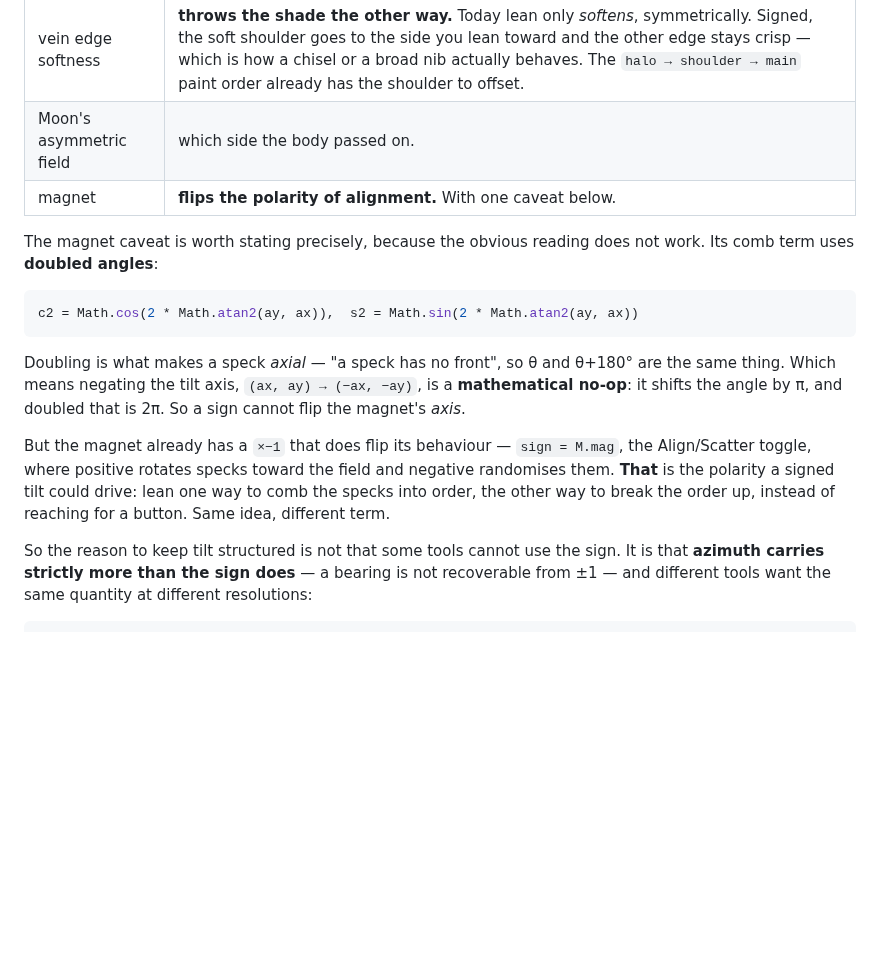
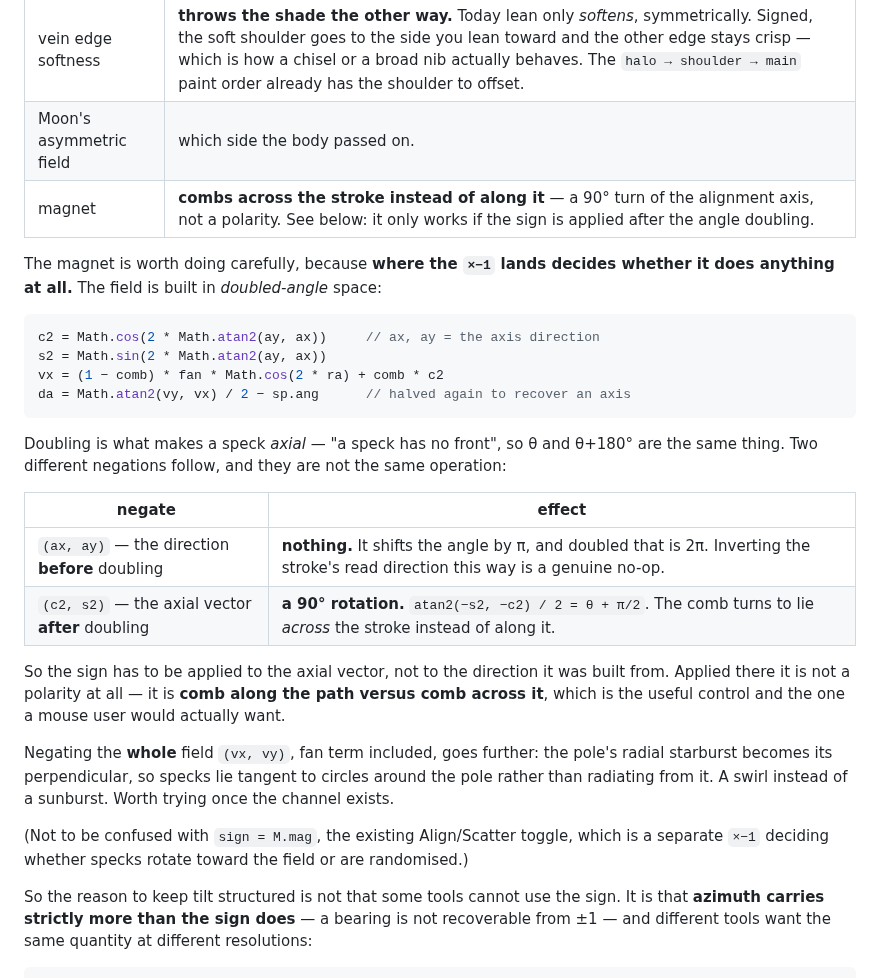
Before and after one commit to kingchddg901/stone-author, a Markdown page: docs/input-channels.md, the part around the change. GitHub-like rendering; blank space fills up the shorter version.

Commit message:
docs(design): the magnet's sign is a 90 degree turn, not a polarity
Chris, correcting me twice over: for the magnet the sign should invert the
direction read of the stroke. I had first said a sign cannot touch the magnet's
axis at all, then attributed his x-1 to the Align/Scatter toggle. Both wrong,
and the real answer is better than either.

Where the x-1 lands decides whether it does anything. The field is built in
doubled-angle space, and the two negations are different operations:

  negate (ax, ay), the direction BEFORE doubling -> nothing. Shifts the angle
  by pi, doubled that is 2pi. Inverting the stroke's read direction this way is
  a genuine no-op, which is what I was seeing.

  negate (c2, s2), the axial vector AFTER doubling -> a 90 degree rotation,
  since atan2(-s2,-c2)/2 = theta + pi/2. The comb turns to lie ACROSS the
  stroke instead of along it.

So the sign must be applied to the axial vector, not to the direction it was
built from - and applied there it is not a polarity at all. It is comb-along
versus comb-across, which is the genuinely useful control, and the obvious thing
for a mouse user's tilt slider to do since travel direction is all they have.

Noted as worth trying once the channel exists: negating the WHOLE field
(vx, vy), fan term included, turns the pole's radial starburst into its
perpendicular - specks lying tangent to circles around the pole rather than
radiating from it. A swirl instead of a sunburst.

The Align/Scatter toggle (sign = M.mag) is called out as a separate x-1 so the
two are not conflated again.

Co-Authored-By: Claude Opus 5 <noreply@anthropic.com>

````diff
--- a/docs/input-channels.md
+++ b/docs/input-channels.md
@@ -70,23 +70,36 @@ wrong** — every one of them has a real use for it, and the uses are more inter
 |---|---|
 | vein edge softness | **throws the shade the other way.** Today lean only *softens*, symmetrically. Signed, the soft shoulder goes to the side you lean toward and the other edge stays crisp — which is how a chisel or a broad nib actually behaves. The `halo → shoulder → main` paint order already has the shoulder to offset. |
 | Moon's asymmetric field | which side the body passed on. |
-| magnet | **flips the polarity of alignment.** With one caveat below. |
+| magnet | **combs across the stroke instead of along it** — a 90° turn of the alignment axis, not a polarity. See below: it only works if the sign is applied after the angle doubling. |
 
-The magnet caveat is worth stating precisely, because the obvious reading does not work. Its comb term
-uses **doubled angles**:
+The magnet is worth doing carefully, because **where the `×−1` lands decides whether it does anything at
+all.** The field is built in *doubled-angle* space:
 
 ```js
-c2 = Math.cos(2 * Math.atan2(ay, ax)),  s2 = Math.sin(2 * Math.atan2(ay, ax))
+c2 = Math.cos(2 * Math.atan2(ay, ax))     // ax, ay = the axis direction
+s2 = Math.sin(2 * Math.atan2(ay, ax))
+vx = (1 − comb) * fan * Math.cos(2 * ra) + comb * c2
+da = Math.atan2(vy, vx) / 2 − sp.ang      // halved again to recover an axis
 ```
 
-Doubling is what makes a speck *axial* — "a speck has no front", so θ and θ+180° are the same thing.
-Which means negating the tilt axis, `(ax, ay) → (−ax, −ay)`, is a **mathematical no-op**: it shifts the
-angle by π, and doubled that is 2π. So a sign cannot flip the magnet's *axis*.
+Doubling is what makes a speck *axial* — "a speck has no front", so θ and θ+180° are the same thing. Two
+different negations follow, and they are not the same operation:
 
-But the magnet already has a `×−1` that does flip its behaviour — `sign = M.mag`, the Align/Scatter
-toggle, where positive rotates specks toward the field and negative randomises them. **That** is the
-polarity a signed tilt could drive: lean one way to comb the specks into order, the other way to break the
-order up, instead of reaching for a button. Same idea, different term.
+| negate | effect |
+|---|---|
+| `(ax, ay)` — the direction **before** doubling | **nothing.** It shifts the angle by π, and doubled that is 2π. Inverting the stroke's read direction this way is a genuine no-op. |
+| `(c2, s2)` — the axial vector **after** doubling | **a 90° rotation.** `atan2(−s2, −c2) / 2 = θ + π/2`. The comb turns to lie *across* the stroke instead of along it. |
+
+So the sign has to be applied to the axial vector, not to the direction it was built from. Applied there
+it is not a polarity at all — it is **comb along the path versus comb across it**, which is the useful
+control and the one a mouse user would actually want.
+
+Negating the **whole** field `(vx, vy)`, fan term included, goes further: the pole's radial starburst
+becomes its perpendicular, so specks lie tangent to circles around the pole rather than radiating from it.
+A swirl instead of a sunburst. Worth trying once the channel exists.
+
+(Not to be confused with `sign = M.mag`, the existing Align/Scatter toggle, which is a separate `×−1`
+deciding whether specks rotate toward the field or are randomised.)
 
 So the reason to keep tilt structured is not that some tools cannot use the sign. It is that **azimuth
 carries strictly more than the sign does** — a bearing is not recoverable from ±1 — and different tools
````
